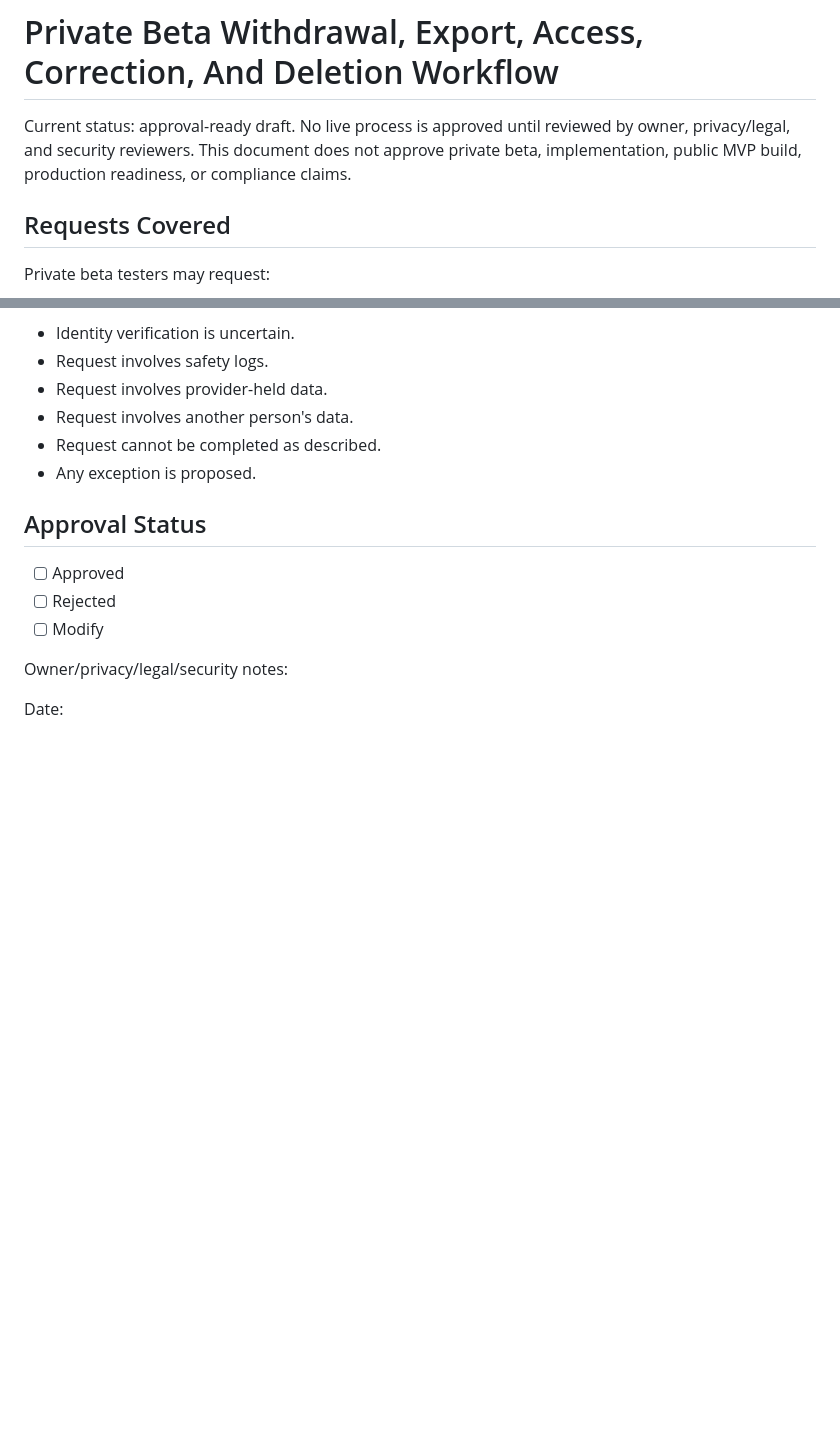
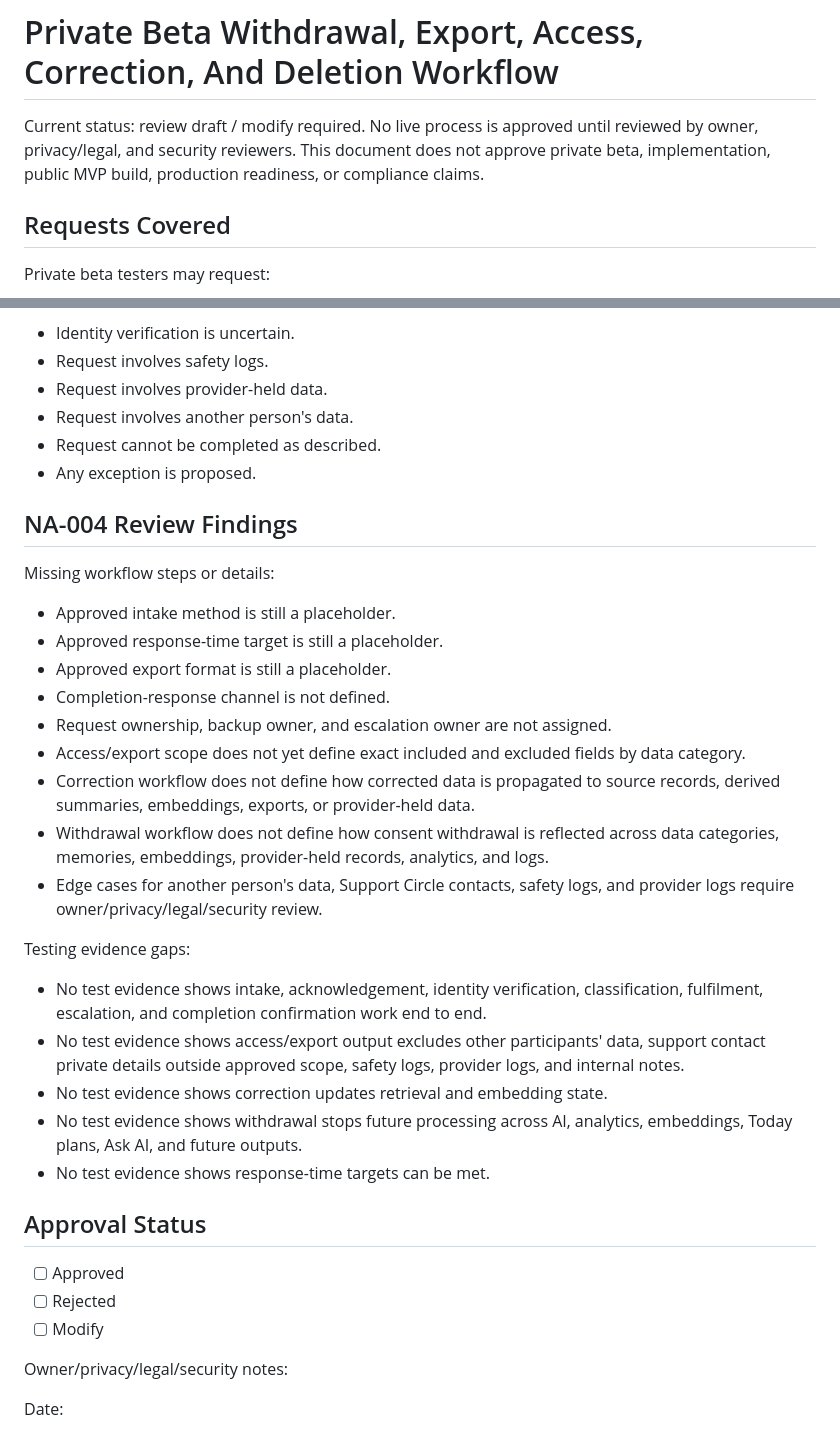
Before and after one commit to gasekerci1/docs, a Markdown page: 06_privacy_legal_safety/private_beta_withdrawal_export_access_workflow.md, 2 parts joined by grey strips. Drawn GitHub-style; blank space fills up the shorter version.

Commit message:
docs: review beta data lifecycle workflows

```diff
--- a/06_privacy_legal_safety/private_beta_withdrawal_export_access_workflow.md
+++ b/06_privacy_legal_safety/private_beta_withdrawal_export_access_workflow.md
@@ -1,6 +1,6 @@
 # Private Beta Withdrawal, Export, Access, Correction, And Deletion Workflow
 
-Current status: approval-ready draft. No live process is approved until reviewed by owner, privacy/legal, and security reviewers. This document does not approve private beta, implementation, public MVP build, production readiness, or compliance claims.
+Current status: review draft / modify required. No live process is approved until reviewed by owner, privacy/legal, and security reviewers. This document does not approve private beta, implementation, public MVP build, production readiness, or compliance claims.
 
 ## Requests Covered
 
@@ -78,6 +78,28 @@ Escalate to privacy/legal owner if:
 - Request cannot be completed as described.
 - Any exception is proposed.
 
+## NA-004 Review Findings
+
+Missing workflow steps or details:
+
+- Approved intake method is still a placeholder.
+- Approved response-time target is still a placeholder.
+- Approved export format is still a placeholder.
+- Completion-response channel is not defined.
+- Request ownership, backup owner, and escalation owner are not assigned.
+- Access/export scope does not yet define exact included and excluded fields by data category.
+- Correction workflow does not define how corrected data is propagated to source records, derived summaries, embeddings, exports, or provider-held data.
+- Withdrawal workflow does not define how consent withdrawal is reflected across data categories, memories, embeddings, provider-held records, analytics, and logs.
+- Edge cases for another person's data, Support Circle contacts, safety logs, and provider logs require owner/privacy/legal/security review.
+
+Testing evidence gaps:
+
+- No test evidence shows intake, acknowledgement, identity verification, classification, fulfilment, escalation, and completion confirmation work end to end.
+- No test evidence shows access/export output excludes other participants' data, support contact private details outside approved scope, safety logs, provider logs, and internal notes.
+- No test evidence shows correction updates retrieval and embedding state.
+- No test evidence shows withdrawal stops future processing across AI, analytics, embeddings, Today plans, Ask AI, and future outputs.
+- No test evidence shows response-time targets can be met.
+
 ## Approval Status
 
 - [ ] Approved
```
Also changed, not shown: 06_privacy_legal_safety/private_beta_data_deletion_workflow.md (+22 -1 lines).
